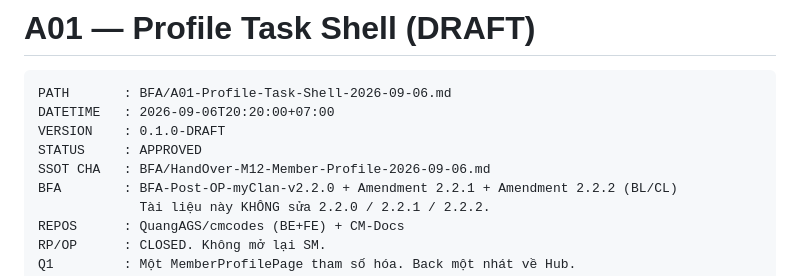
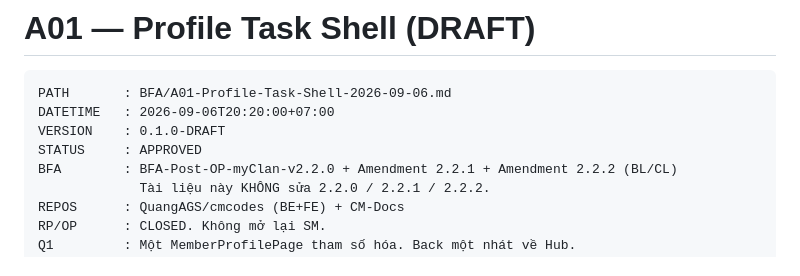
Before and after one commit to QuangAGS/CM-Docs, a Markdown page: BFA/A01-Profile-Task-Shell-2026-09-06.md, the part around the change. Rendered like a GitHub page.

```diff
--- a/BFA/A01-Profile-Task-Shell-2026-09-06.md
+++ b/BFA/A01-Profile-Task-Shell-2026-09-06.md
@@ -5,7 +5,6 @@ PATH       : BFA/A01-Profile-Task-Shell-2026-09-06.md
 DATETIME   : 2026-09-06T20:20:00+07:00
 VERSION    : 0.1.0-DRAFT
 STATUS     : APPROVED
-SSOT CHA   : BFA/HandOver-M12-Member-Profile-2026-09-06.md
 BFA        : BFA-Post-OP-myClan-v2.2.0 + Amendment 2.2.1 + Amendment 2.2.2 (BL/CL)
              Tài liệu này KHÔNG sửa 2.2.0 / 2.2.1 / 2.2.2.
 REPOS      : QuangAGS/cmcodes (BE+FE) + CM-Docs
```
Also changed, not shown: BFA/HandOver-M12-Member-Profile-2026-09-06.md (+5 -1 lines).
